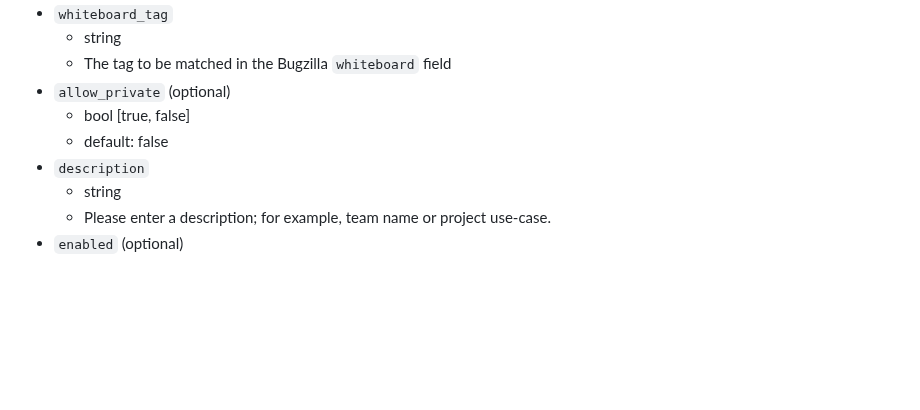
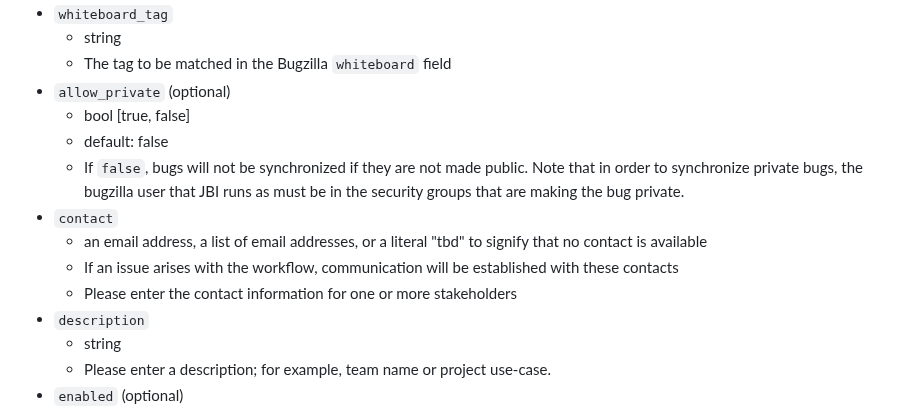
Before and after one commit to mozilla/jira-bugzilla-integration, a Markdown page: README.md, the part around the change. Rendered like a GitHub page; blank space fills up the shorter version.

Commit message:
Update README.md
Signed-off-by: AshitaSingamsetty <117913365+AshitaSingamsetty@users.noreply.github.com>

```diff
--- a/README.md
+++ b/README.md
@@ -34,6 +34,12 @@ A bit more about the different fields...
 - `allow_private` (optional)
     - bool [true, false]
     - default: false
+    - If `false`, bugs will not be synchronized if they are not made public. Note that in order to synchronize private bugs,
+     the bugzilla user that JBI runs as must be in the security groups that are making the bug private.
+- `contact`
+    - an email address, a list of email addresses, or a literal "tbd" to signify that no contact is available
+    - If an issue arises with the workflow, communication will be established with these contacts
+    - Please enter the contact information for one or more stakeholders
 - `description`
     - string
     - Please enter a description; for example, team name or project use-case.
```
